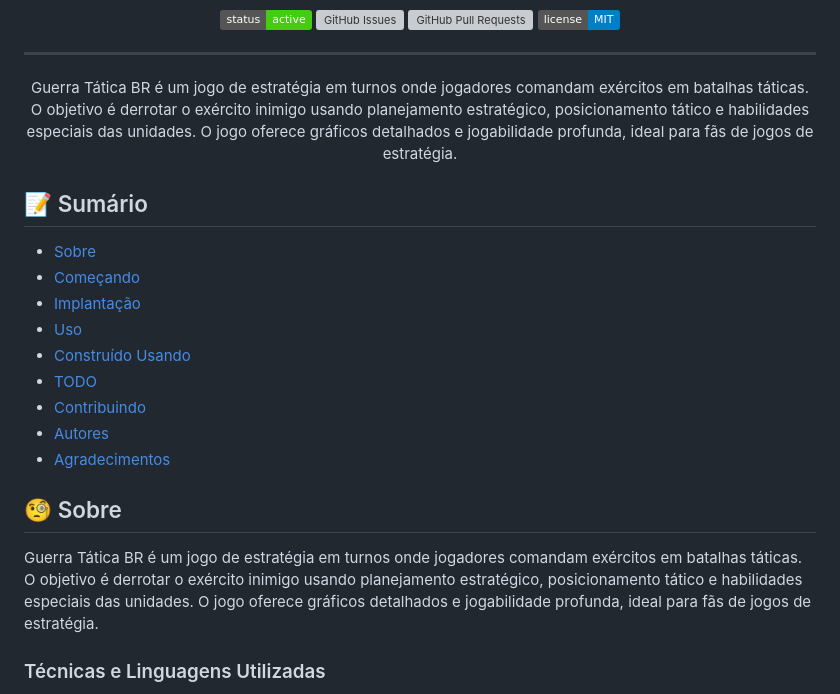
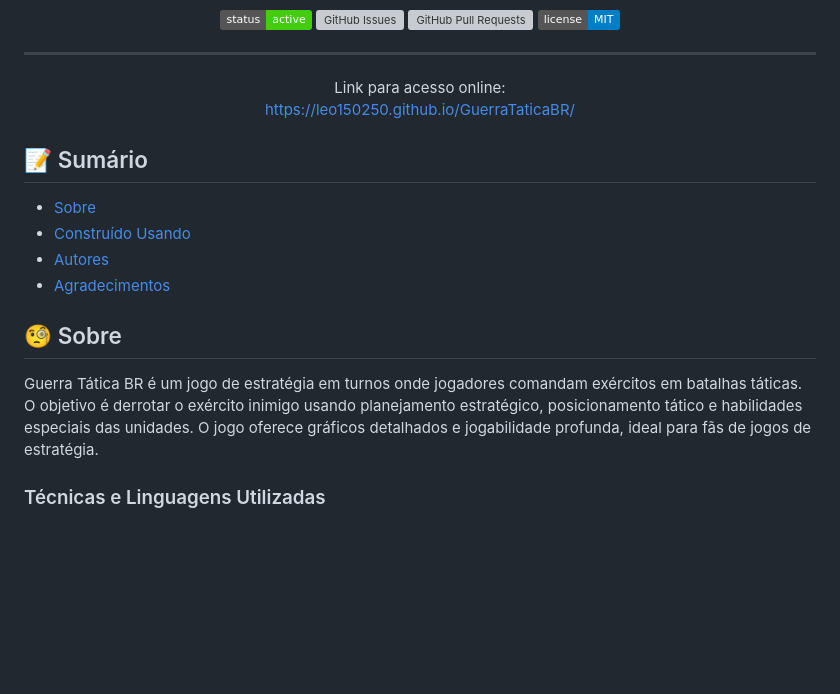
Before and after one commit to leo150250/GuerraTaticaBR, a Markdown page: README.md, the part around the change. GitHub-like rendering; badges without logos; blank space fills up the shorter version; grey boxes are pictures that could not be loaded.

Commit message:
atualiza README.md com link para acesso online e remove seções desnecessárias

```diff
--- a/README.md
+++ b/README.md
@@ -16,27 +16,21 @@
 
 ---
 
-<p align="center"> Guerra Tática BR é um jogo de estratégia em turnos onde jogadores comandam exércitos em batalhas táticas. O objetivo é derrotar o exército inimigo usando planejamento estratégico, posicionamento tático e habilidades especiais das unidades. O jogo oferece gráficos detalhados e jogabilidade profunda, ideal para fãs de jogos de estratégia.
-    <br>
+<p align="center">
+  Link para acesso online: <br>
+  <a href="https://leo150250.github.io/GuerraTaticaBR/">https://leo150250.github.io/GuerraTaticaBR/</a>
 </p>
 
 ## 📝 Sumário
 
 - [Sobre](#about)
-- [Começando](#getting_started)
-- [Implantação](#deployment)
-- [Uso](#usage)
 - [Construído Usando](#built_using)
-- [TODO](../TODO.md)
-- [Contribuindo](../CONTRIBUTING.md)
 - [Autores](#authors)
 - [Agradecimentos](#acknowledgement)
 
 ## 🧐 Sobre <a name = "about"></a>
 
 Guerra Tática BR é um jogo de estratégia em turnos onde jogadores comandam exércitos em batalhas táticas. O objetivo é derrotar o exército inimigo usando planejamento estratégico, posicionamento tático e habilidades especiais das unidades. O jogo oferece gráficos detalhados e jogabilidade profunda, ideal para fãs de jogos de estratégia.
-
-
 
 ### Técnicas e Linguagens Utilizadas
 
```
